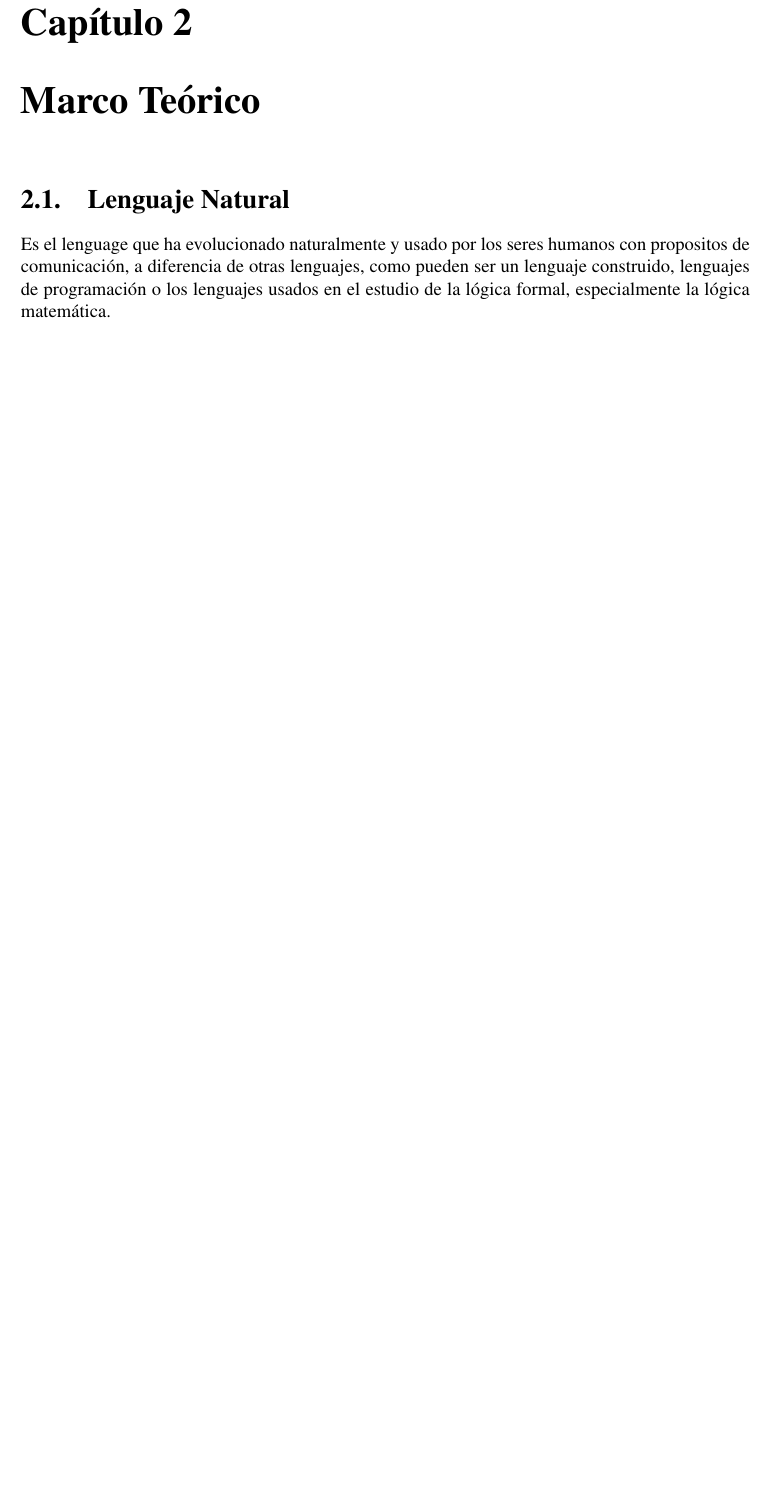
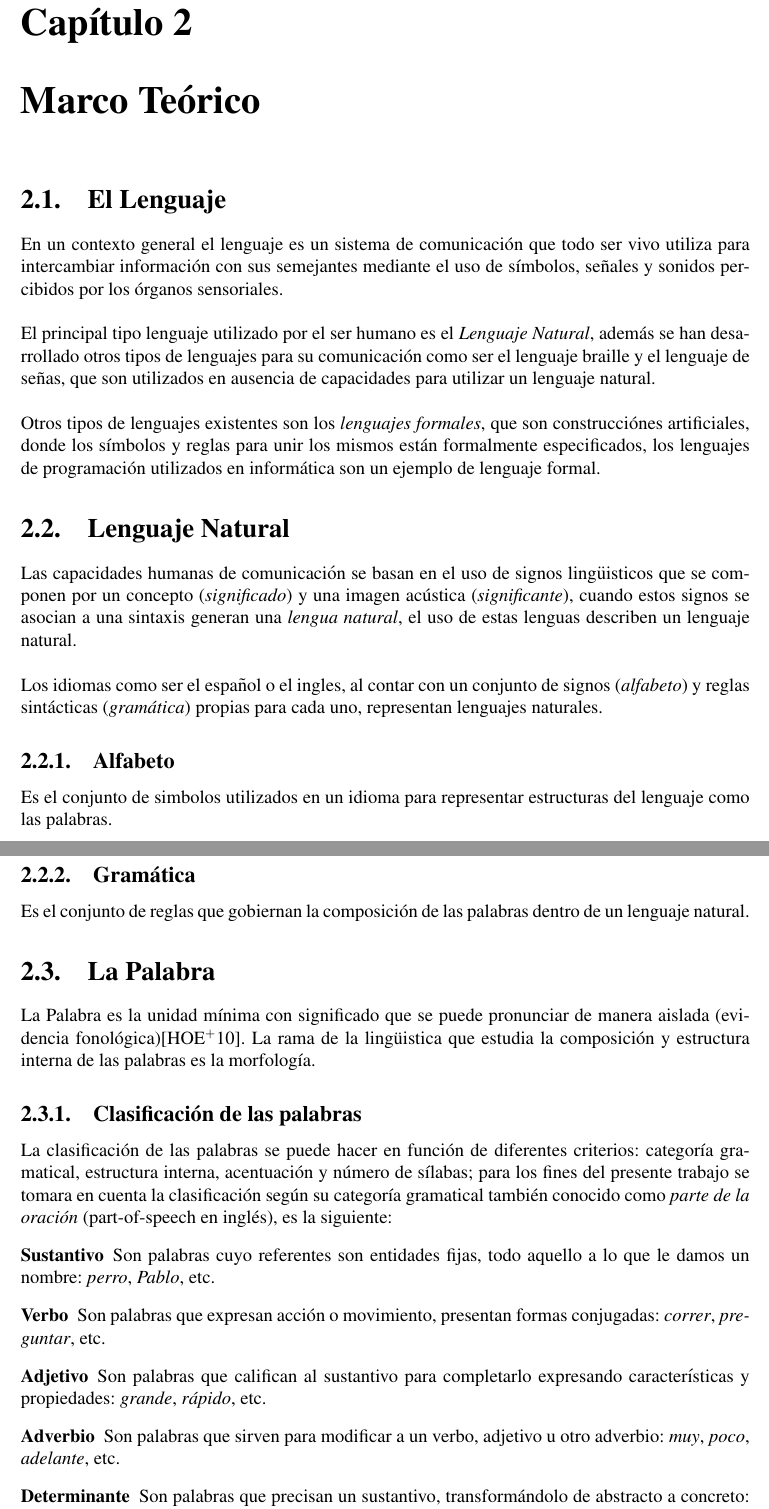
Before and after one commit to arnoldpaye/tesisDoc, a LaTeX thesis (tesis.tex, which reads capitulos/marcoTeorico.tex): part of page 6 of 9 before the commit and two parts of pages 6 and 7 of 10 after it, the two joined at a grey line, cut so that both start at the same text, the shorter picture padded with empty space. Compiled offline with pdfLaTeX.

Commit message:
Completar definicion de lenguaje.

```diff
--- a/capitulos/marcoTeorico.tex
+++ b/capitulos/marcoTeorico.tex
@@ -1,6 +1,59 @@
 \chapter{Marco Te\'orico}
+\section{El Lenguaje}
+En un contexto general el lenguaje es un sistema de comunicaci\'on que todo ser vivo
+utiliza para intercambiar informaci\'on con sus semejantes mediante el uso de
+s\'imbolos, se\~nales y sonidos percibidos por los \'organos sensoriales. \\
+
+El principal tipo lenguaje utilizado por el ser humano es el \emph{Lenguaje Natural},
+adem\'as se han desarrollado otros tipos de lenguajes para su comunicaci\'on como ser
+el lenguaje braille y el lenguaje de se\~nas, que son utilizados en ausencia de
+capacidades para utilizar un lenguaje natural. \\
+
+Otros tipos de lenguajes existentes son los \emph{lenguajes formales}, que
+son construcci\'ones artificiales, donde los s\'imbolos y reglas para unir los mismos
+est\'an formalmente especificados, los lenguajes de programaci\'on utilizados en
+inform\'atica son un ejemplo de lenguaje formal.
+
 \section{Lenguaje Natural}
-Es el lenguage que ha evolucionado naturalmente y usado por los seres humanos con
-propositos de comunicaci\'on, a diferencia de otras lenguajes, como pueden ser un
-lenguaje construido, lenguajes de programaci\'on o los lenguajes usados en el estudio
-de la l\'ogica formal, especialmente la l\'ogica matem\'atica.
+Las capacidades humanas de comunicaci\'on se basan en el uso de signos ling\"uisticos
+que se componen por un concepto (\emph{significado}) y una imagen ac\'ustica
+(\emph{significante}), cuando estos signos se asocian a una sintaxis generan  una
+\emph{lengua natural}, el uso de estas lenguas describen un lenguaje natural. \\
+
+Los idiomas como ser el espa\~nol o el ingles, al contar con un conjunto de signos
+(\emph{alfabeto}) y reglas sint\'acticas (\emph{gram\'atica}) propias para cada uno,
+representan lenguajes naturales.
+
+\subsection{Alfabeto}
+Es el conjunto de simbolos utilizados en un idioma para representar estructuras del
+lenguaje como las palabras.
+
+
+\subsection{Gram\'atica}
+Es el conjunto de reglas que gobiernan la composici\'on de las palabras dentro de un
+lenguaje natural.
+
+\section{La Palabra}
+La Palabra es la unidad m\'inima con significado que se puede pronunciar de manera
+aislada (evidencia fonol\'ogica)\cite{HOET09}. La rama de la ling\"uistica que estudia
+la composici\'on y estructura interna de las palabras es la morfolog\'ia.
+
+
+\subsection{Clasificaci\'on de las palabras}
+La clasificaci\'on de las palabras se puede hacer en funci\'on de diferentes criterios:
+categor\'ia gramatical, estructura interna, acentuaci\'on y n\'umero de s\'ilabas; para
+los fines del presente trabajo se tomara en cuenta la clasificaci\'on seg\'un su
+categor\'ia gramatical tambi\'en conocido como \emph{parte de la oraci\'on}
+(part-of-speech en ingl\'es), es la siguiente:
+\begin{description}[leftmargin=0cm]
+	\item[Sustantivo] Son palabras cuyo referentes son entidades fijas, todo aquello a
+	lo que le damos un nombre: \emph{perro}, \emph{Pablo}, etc.
+	\item[Verbo] Son palabras que expresan acci\'on o movimiento, presentan formas
+	conjugadas: \emph{correr}, \emph{preguntar}, etc.
+	\item[Adjetivo] Son palabras que califican al sustantivo para completarlo expresando
+	caracter\'isticas y propiedades: \emph{grande}, \emph{r\'apido}, etc.
+	\item[Adverbio] Son palabras que sirven para modificar a un verbo, adjetivo u otro
+	adverbio: \emph{muy}, \emph{poco}, \emph{adelante}, etc.
+	\item[Determinante] Son palabras que precisan un sustantivo, transform\'andolo de
+	abstracto a concreto: \emph{el}, \emph{la}, \emph{un}, etc.
+	\item[Preposici\'on] Son palabras invariantes que ligan el nombre con un verbo:
```
Also changed, not shown: bibliografia.bib (+8 -0 lines), capitulos/marcoTeorico.tex (7 more changed lines).
